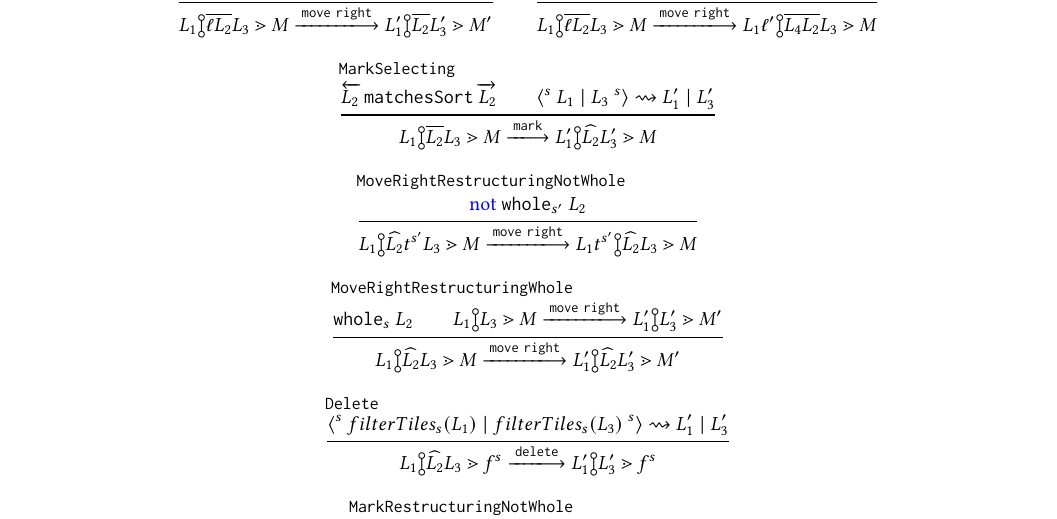
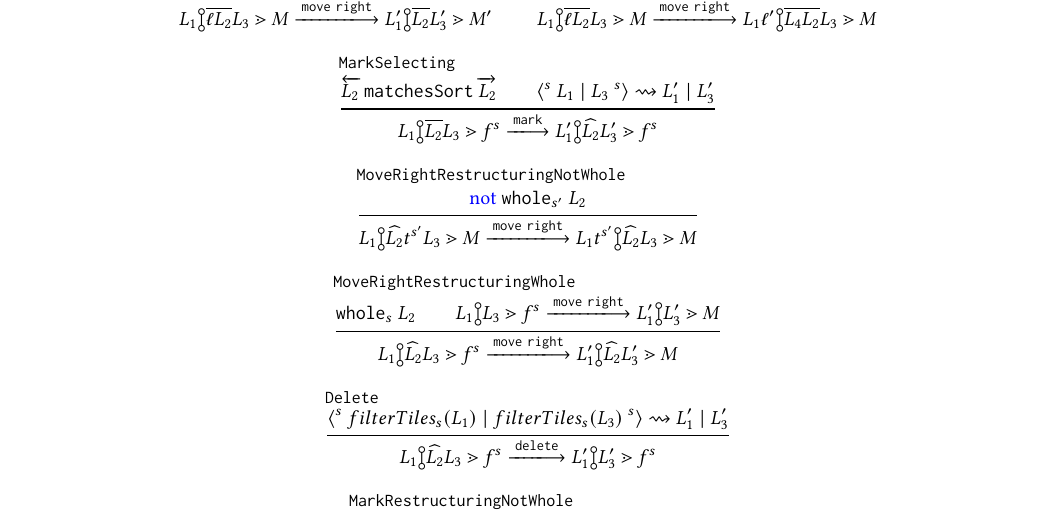
Before and after one commit to dm0n3y/prelim-paper, a LaTeX paper (prelim-paper.tex, which reads action-judgment.tex): part of page 7 of 7, cut so that both start at the same text. Compiled offline with pdfLaTeX.

Commit message:
roll back overeager sort index erasure

```diff
--- a/action-judgment.tex
+++ b/action-judgment.tex
@@ -132,11 +132,11 @@
     \fixHolesSelections{\rtipconc{s}}{\selection_1}{\selection_3}{\ltipconc{s}}{\selection'_1}{\selection'_3}
   }{
     \performAction{
-      \zipper{\selecting{\selection_1}{\selection_2}{\selection_3}}{\zframe}
+      \zipper{\selecting{\selection_1}{\selection_2}{\selection_3}}{\tfrelem^s}
     }{
       \actionlit{mark}
     }{
-      \zipper{\restructuring{\selection'_1}{\selection_2}{\selection'_3}}{\zframe}
+      \zipper{\restructuring{\selection'_1}{\selection_2}{\selection'_3}}{\tfrelem^s}
     }
   } \\
   \inferrule[MoveRightRestructuringNotWhole]{
@@ -153,19 +153,19 @@
   \inferrule[MoveRightRestructuringWhole]{
     \wholeSelection{s}{\selection_2} \\
     \performAction{
-      \zipper{\pointing{\selection_1}{\selection_3}}{\zframe}
+      \zipper{\pointing{\selection_1}{\selection_3}}{\tfrelem^s}
     }{
       \actionlit{move}\ \texttt{right}
     }{
-      \zipper{\pointing{\selection'_1}{\selection'_3}}{\zframe'}
+      \zipper{\pointing{\selection'_1}{\selection'_3}}{\zframe}
     }
   }{
     \performAction{
-      \zipper{\restructuring{\selection_1}{\selection_2}{\selection_3}}{\zframe}
+      \zipper{\restructuring{\selection_1}{\selection_2}{\selection_3}}{\tfrelem^s}
     }{
       \actionlit{move}\ \texttt{right}
     }{
-      \zipper{\restructuring{\selection'_1}{\selection_2}{\selection'_3}}{\zframe'}
+      \zipper{\restructuring{\selection'_1}{\selection_2}{\selection'_3}}{\zframe}
     }
   } \\
   \inferrule[Delete]{
```
